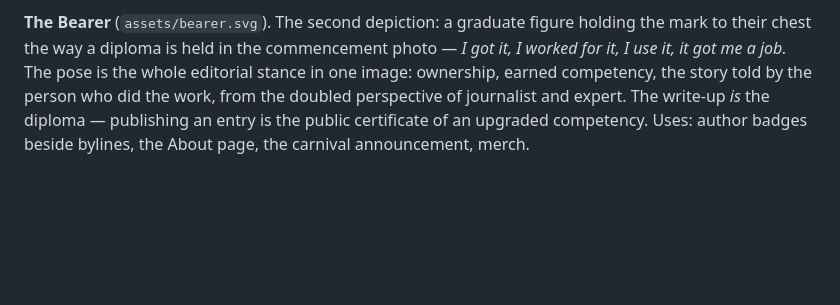
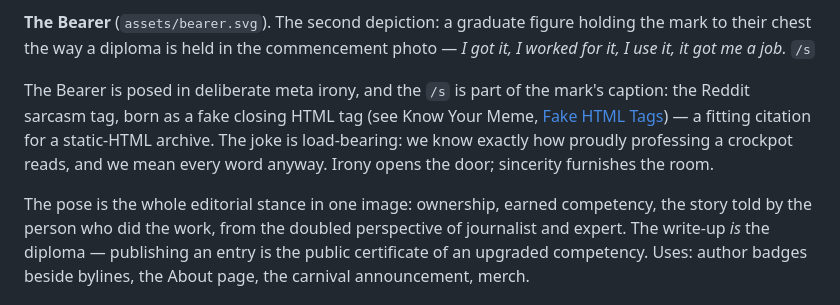
Before and after one commit to iusethisorg/iusethisorg, a Markdown page: docs/proposals/001-editorial-identity.md, the part around the change. GitHub-like rendering; blank space fills up the shorter version.

Commit message:
The Bearer's /s: deliberate meta irony, cited to Know Your Meme's Fake HTML Tags
The graduation flex delivered straight-faced, tagged with the Reddit
sarcasm marker — itself a fake closing HTML tag, a fitting citation for
a static-HTML archive. Irony opens the door; sincerity furnishes the room.

Co-Authored-By: Claude Fable 5 <noreply@anthropic.com>
Claude-Session: https://claude.ai/code/session_01CohJEj3JXFXcKgKW9drE92

```diff
--- a/docs/proposals/001-editorial-identity.md
+++ b/docs/proposals/001-editorial-identity.md
@@ -147,7 +147,17 @@ page load (pure CSS in the SVG, honors reduced-motion).
 **The Bearer** (`assets/bearer.svg`). The second depiction: a graduate
 figure holding the mark to their chest the way a diploma is held in the
 commencement photo — *I got it, I worked for it, I use it, it got me a
-job.* The pose is the whole editorial stance in one image: ownership,
+job.* `/s`
+
+The Bearer is posed in deliberate meta irony, and the `/s` is part of the
+mark's caption: the Reddit sarcasm tag, born as a fake closing HTML tag
+(see Know Your Meme,
+[Fake HTML Tags](https://knowyourmeme.com/memes/fake-html-tags)) — a
+fitting citation for a static-HTML archive. The joke is load-bearing: we
+know exactly how proudly professing a crockpot reads, and we mean every
+word anyway. Irony opens the door; sincerity furnishes the room.
+
+The pose is the whole editorial stance in one image: ownership,
 earned competency, the story told by the person who did the work, from
 the doubled perspective of journalist and expert. The write-up *is* the
 diploma — publishing an entry is the public certificate of an upgraded
```
